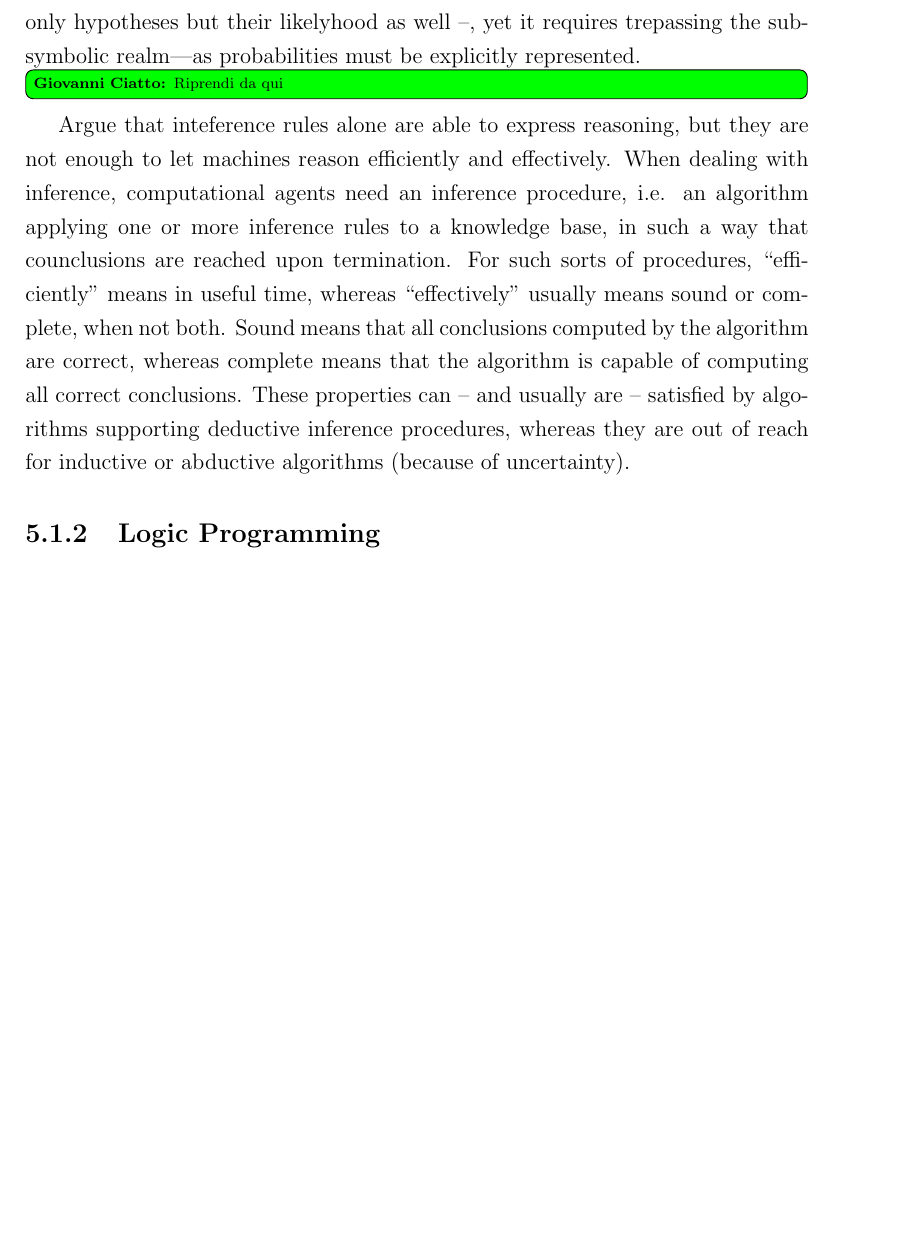
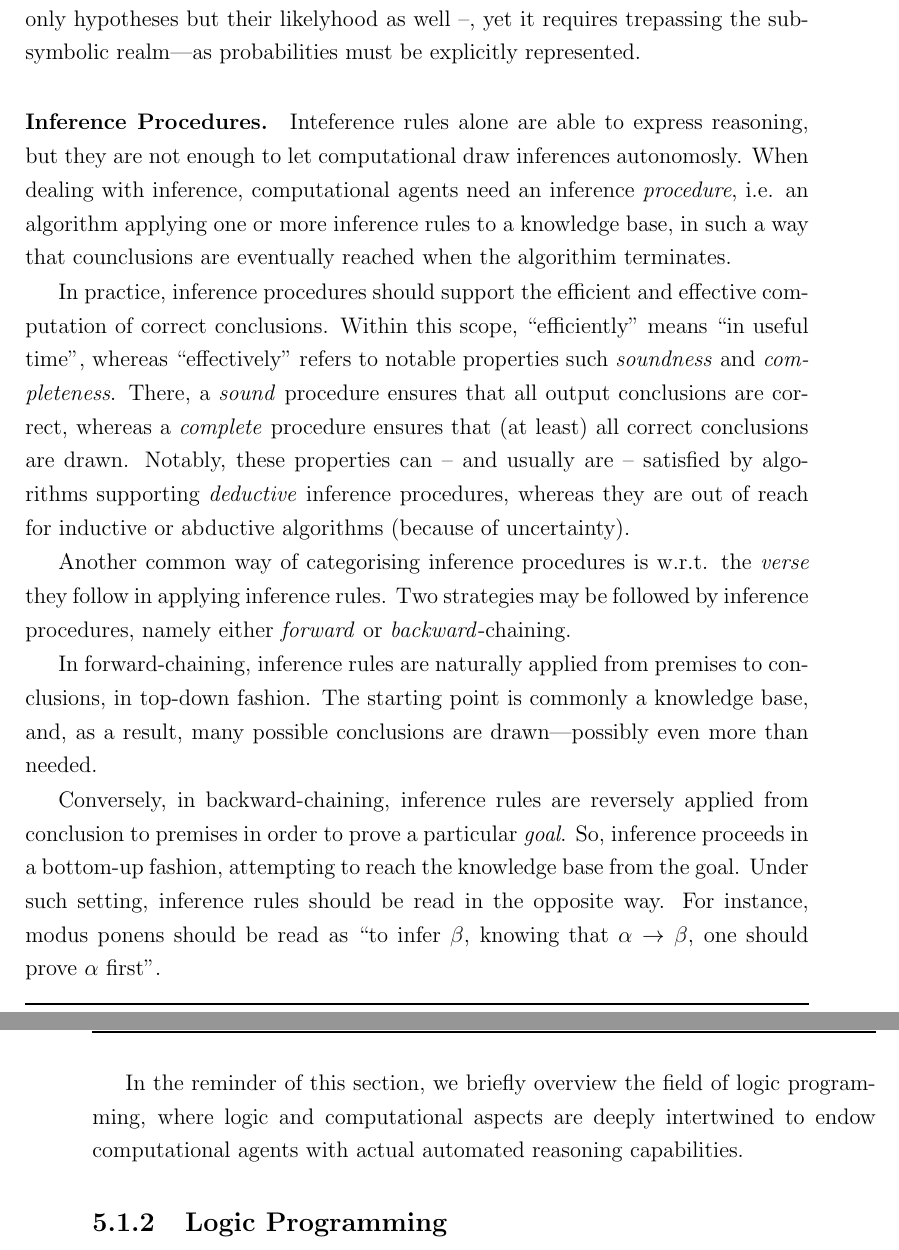
Before and after one commit to gciatto/phd-thesis, a LaTeX thesis (phd-thesis.tex): part of page 81 of 154 before the commit and two parts of pages 81 and 82 of 154 after it, the two joined at a grey line, cut so that both start at the same text, the shorter picture padded with empty space. Compiled offline with pdfLaTeX.

Commit message:
+ inference procedures

```diff
--- a/phd-thesis.tex
+++ b/phd-thesis.tex
@@ -2036,17 +2038,37 @@ Notice that only deductive rules lead to certainly correct conclusions, whereas
 %
 Accordingly, Bayesian inference may be better suited to represent inductive or abductive inferece -- as it let us infer not only hypotheses but their likelyhood as well --, yet it requires trepassing the sub-symbolic realm---as probabilities must be explicitly represented.
 
-\note{Riprendi da qui}
-
-Argue that inteference rules alone are able to express reasoning, but they are not enough to let machines reason efficiently and effectively.
-%
-When dealing with inference, computational agents need an inference procedure, i.e. an algorithm applying one or more inference rules to a knowledge base, in such a way that counclusions are reached upon termination.
-%
-For such sorts of procedures, ``efficiently'' means in useful time, whereas ``effectively'' usually means sound or complete, when not both.
-%
-Sound means that all conclusions computed by the algorithm are correct, whereas complete means that the algorithm is capable of computing all correct conclusions.
-%
-These properties can -- and usually are -- satisfied by algorithms supporting deductive inference procedures, whereas they are out of reach for inductive or abductive algorithms (because of uncertainty).
+\paragraph{Inference Procedures}
+
+Inteference rules alone are able to express reasoning, but they are not enough to let computational draw inferences autonomosly.
+%
+When dealing with inference, computational agents need an inference \emph{procedure}, i.e. an algorithm applying one or more inference rules to a knowledge base, in such a way that counclusions are eventually reached when the algorithim terminates.
+
+In practice, inference procedures should support the efficient and effective computation of correct conclusions.
+%
+Within this scope, ``efficiently'' means ``in useful time'', whereas ``effectively'' refers to notable properties such \emph{soundness} and \emph{completeness}.
+%
+There, a \emph{sound} procedure ensures that all output conclusions are correct, whereas a \emph{complete} procedure ensures that (at least) all correct conclusions are drawn.
+%
+Notably, these properties can -- and usually are -- satisfied by algorithms supporting \emph{deductive} inference procedures, whereas they are out of reach for inductive or abductive algorithms (because of uncertainty).
+
+Another common way of categorising inference procedures is w.r.t. the \emph{verse} they follow in applying inference rules.
+%
+Two strategies may be followed by inference procedures, namely either \emph{forward} or \emph{backward}-chaining.
+
+In forward-chaining, inference rules are naturally applied from premises to conclusions, in top-down fashion.
+%
+The starting point is commonly a knowledge base, and, as a result, many possible conclusions are drawn---possibly even more than needed.
+
+Conversely, in backward-chaining, inference rules are reversely applied from conclusion to premises in order to prove a particular \emph{goal}.
+%
+So, inference proceeds in a bottom-up fashion, attempting to reach the knowledge base from the goal.
+%
+Under such setting, inference rules should be read in the opposite way.
+%
+For instance, modus ponens should be read as ``to infer $\beta$, knowing that $\alpha \rightarrow \beta$, one should prove $\alpha$ first''.
+
+In the reminder of this section, we briefly overview the field of logic programming, where logic and computational aspects are deeply intertwined to endow computational agents with actual automated reasoning capabilities.
 
 \subsection{Logic Programming}
 
```
Also changed, not shown: phd-thesis.tex (4 more changed lines).
